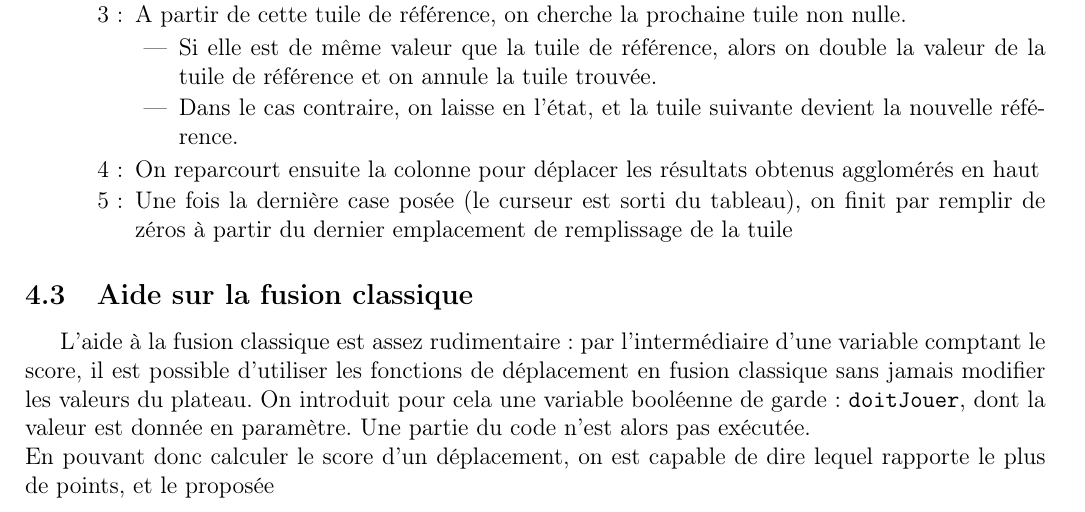
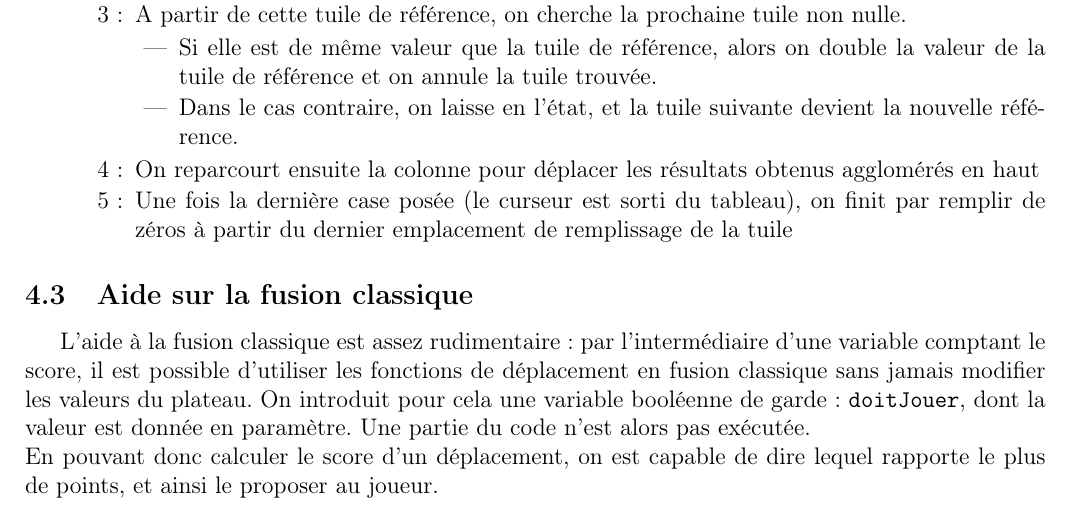
Before and after one commit to p-Ledoyen/projet_4096, a LaTeX document (rapport4096.tex): part of page 2 of 3, cut so that both start at the same text. Compiled offline with pdfLaTeX.

Commit message:
ICI RADU !!! ;)

```diff
--- a/rapport4096.tex
+++ b/rapport4096.tex
@@ -167,7 +167,7 @@ A chaque déplacement (haut, bas, gauche ou droite) correspond une fonction adap
 
 \subsection{Aide sur la fusion classique}
 L'aide à la fusion classique est assez rudimentaire : par l'intermédiaire d'une variable comptant le score, il est possible d'utiliser les fonctions de déplacement en fusion classique sans jamais modifier les valeurs du plateau. On introduit pour cela une variable booléenne de garde : \texttt{doitJouer}, dont la valeur est donnée en paramètre. Une partie du code n'est alors pas exécutée. \\
-En pouvant donc calculer le score d'un déplacement, on est capable de dire lequel rapporte le plus de points, et le proposée
+En pouvant donc calculer le score d'un déplacement, on est capable de dire lequel rapporte le plus de points, et ainsi le proposer au joueur.
 
 %\section{Partie test de l'intégration du code}
 %\begin{tabular}{ccc}
```
